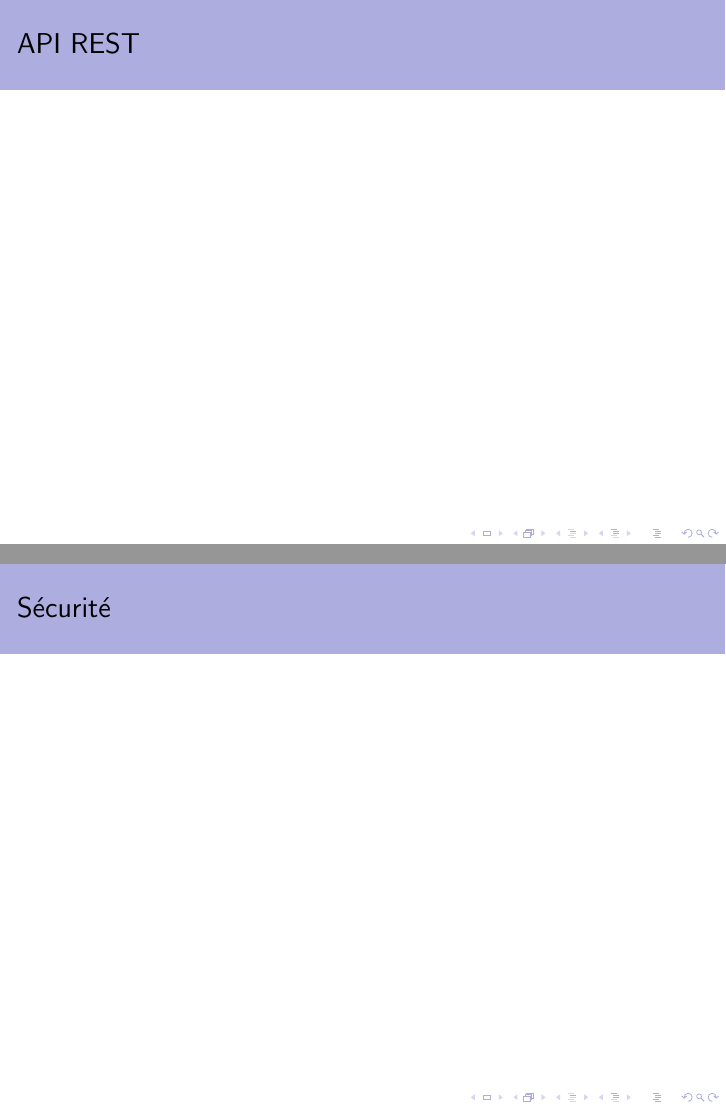
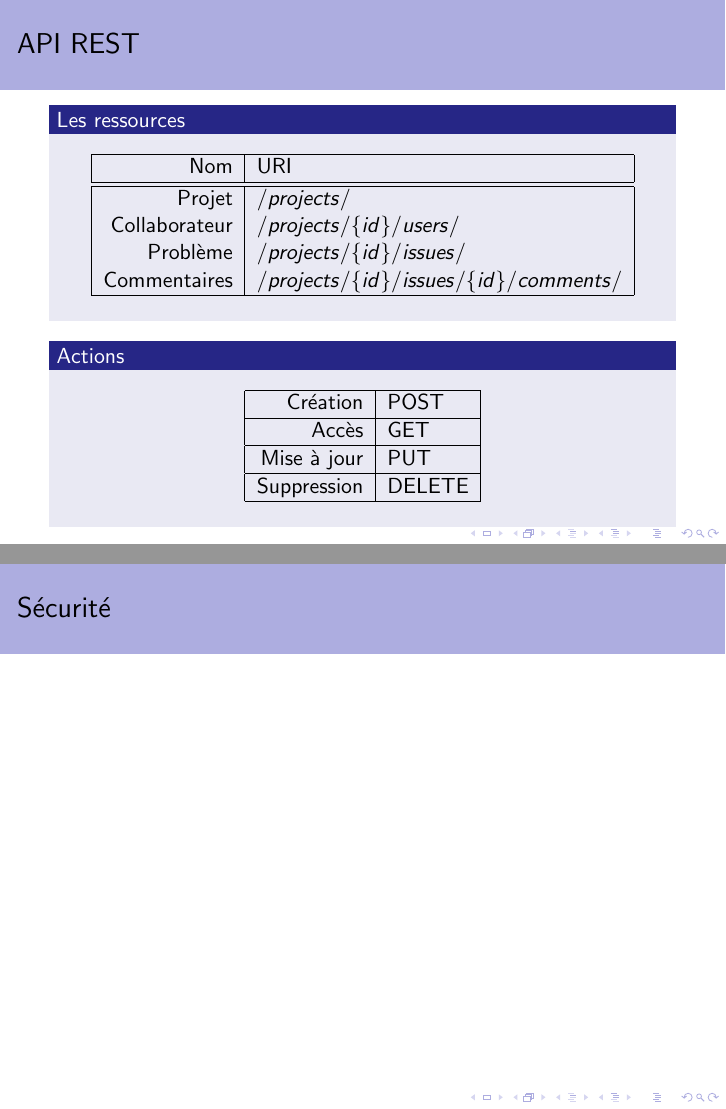
Before and after one commit to evrard1301/softdesk, LaTeX slides (doc/slides/slides.tex, which reads doc/slides/content/api.tex): pages 8 and 9 of 11, joined at a grey line. Compiled offline with pdfLaTeX.

Commit message:
Add: slides for api introduction.

```diff
--- a/doc/slides/content/api.tex
+++ b/doc/slides/content/api.tex
@@ -1,5 +1,35 @@
 \section{API REST}
 
 \begin{frame}{API REST}
+  \begin{block}{Les ressources}
+    \begin{center}
+      \begin{tabular}{|r|l|}
+        \hline
+        Nom & URI \\
+        \hline
+        \hline
+        Projet & $/projects/$ \\
+        Collaborateur & $/projects/\{id\}/users/$ \\
+        Problème & $/projects/\{id\}/issues/$ \\
+        Commentaires & $/projects/\{id\}/issues/\{id\}/comments/$ \\
+        \hline
+      \end{tabular}
+    \end{center}
+  \end{block}
 
+  \begin{block}{Actions}
+    \begin{center}
+      \begin{tabular}{|r|l|}
+        \hline
+        Création & POST \\
+        \hline
+        Accès & GET \\
+        \hline
+        Mise à jour & PUT \\
+        \hline
+        Suppression & DELETE \\
+        \hline
+      \end{tabular}
+    \end{center}
+  \end{block}
 \end{frame}
```
Also changed, not shown: doc/slides/slides.pdf.
